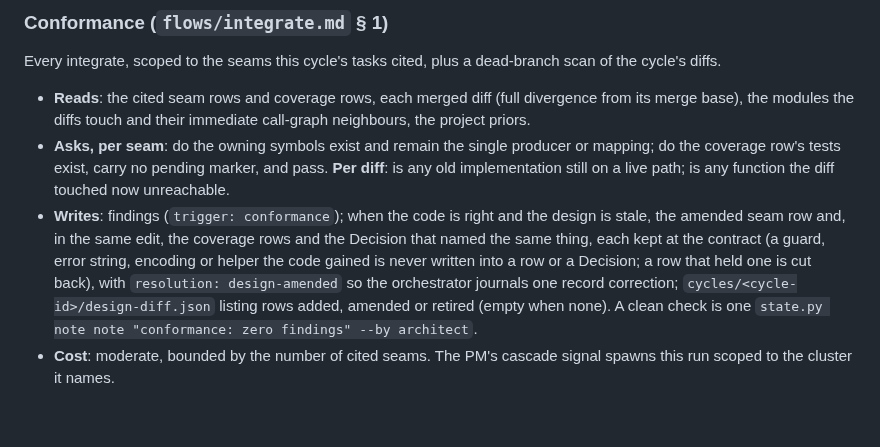
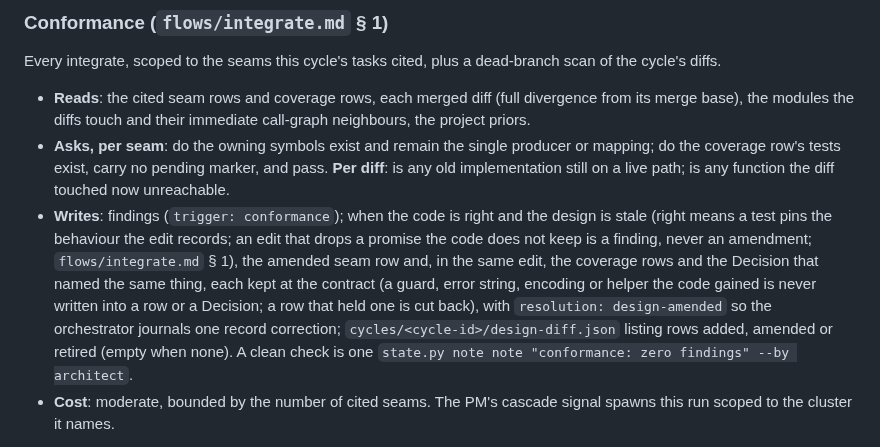
Before and after one commit to moogah/claude_skills, a Markdown page: opsx-orchestrate/roles/architect.md, the part around the change. Rendered like a GitHub page; blank space fills up the shorter version.

```diff
--- a/opsx-orchestrate/roles/architect.md
+++ b/opsx-orchestrate/roles/architect.md
@@ -32,7 +32,7 @@ Every integrate, scoped to the seams this cycle's tasks cited, plus a dead-branc
 
 - **Reads**: the cited seam rows and coverage rows, each merged diff (full divergence from its merge base), the modules the diffs touch and their immediate call-graph neighbours, the project priors.
 - **Asks, per seam**: do the owning symbols exist and remain the single producer or mapping; do the coverage row's tests exist, carry no pending marker, and pass. **Per diff**: is any old implementation still on a live path; is any function the diff touched now unreachable.
-- **Writes**: findings (`trigger: conformance`); when the code is right and the design is stale, the amended seam row and, in the same edit, the coverage rows and the Decision that named the same thing, each kept at the contract (a guard, error string, encoding or helper the code gained is never written into a row or a Decision; a row that held one is cut back), with `resolution: design-amended` so the orchestrator journals one record correction; `cycles/<cycle-id>/design-diff.json` listing rows added, amended or retired (empty when none). A clean check is one `state.py note note "conformance: zero findings" --by architect`.
+- **Writes**: findings (`trigger: conformance`); when the code is right and the design is stale (right means a test pins the behaviour the edit records; an edit that drops a promise the code does not keep is a finding, never an amendment; `flows/integrate.md` § 1), the amended seam row and, in the same edit, the coverage rows and the Decision that named the same thing, each kept at the contract (a guard, error string, encoding or helper the code gained is never written into a row or a Decision; a row that held one is cut back), with `resolution: design-amended` so the orchestrator journals one record correction; `cycles/<cycle-id>/design-diff.json` listing rows added, amended or retired (empty when none). A clean check is one `state.py note note "conformance: zero findings" --by architect`.
 - **Cost**: moderate, bounded by the number of cited seams. The PM's cascade signal spawns this run scoped to the cluster it names.
 
 There is no Architect run in execute. The Reviewer carries the probe licence that the old execute-time run used (`roles/reviewer.md` § Probes). Restore an execute-time run only on a demonstrated Reviewer miss that a seam-scoped run would have caught.
```
Also changed, not shown: opsx-orchestrate/flows/integrate.md (+2 -1 lines), opsx-orchestrate/templates/design.md (+1 -1 lines).
